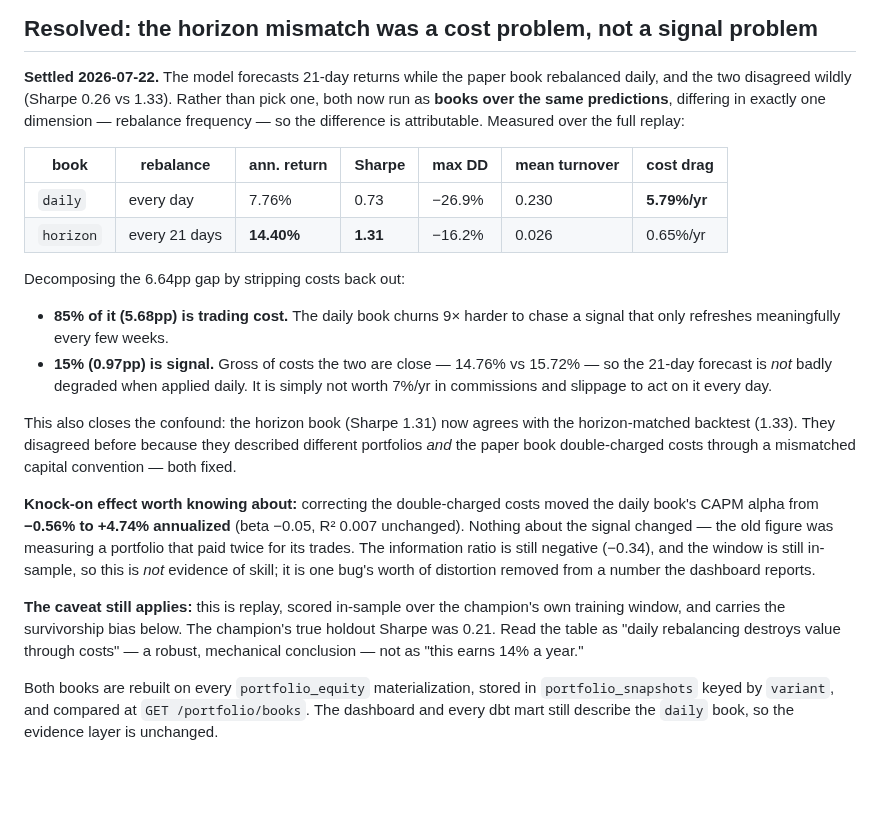
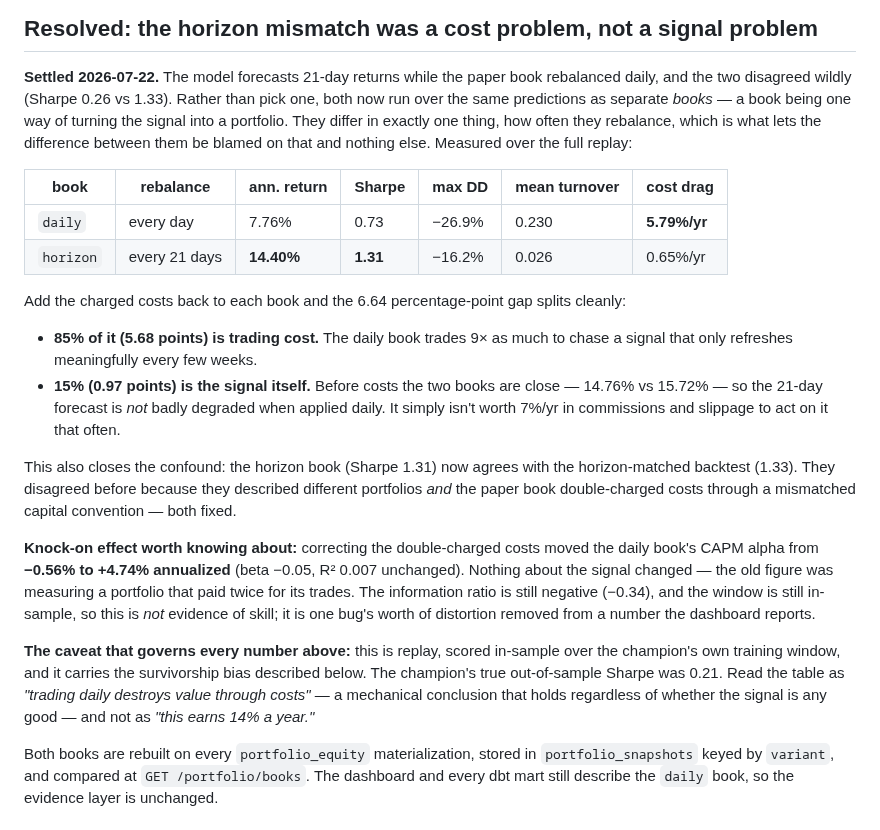
Before and after one commit to enkay-pixel/quantpulse, a Markdown page: docs/roadmap.md, the part around the change. Drawn GitHub-style; blank space fills up the shorter version.

```diff
--- a/docs/roadmap.md
+++ b/docs/roadmap.md
@@ -50,22 +50,23 @@ tsc / compose validation — all enforced in CI.
 
 **Settled 2026-07-22.** The model forecasts 21-day returns while the paper book
 rebalanced daily, and the two disagreed wildly (Sharpe 0.26 vs 1.33). Rather than pick
-one, both now run as **books over the same predictions**, differing in exactly one
-dimension — rebalance frequency — so the difference is attributable. Measured over the
-full replay:
+one, both now run over the same predictions as separate *books* — a book being one way
+of turning the signal into a portfolio. They differ in exactly one thing, how often they
+rebalance, which is what lets the difference between them be blamed on that and nothing
+else. Measured over the full replay:
 
 | book | rebalance | ann. return | Sharpe | max DD | mean turnover | cost drag |
 |---|---|---|---|---|---|---|
 | `daily` | every day | 7.76% | 0.73 | −26.9% | 0.230 | **5.79%/yr** |
 | `horizon` | every 21 days | **14.40%** | **1.31** | −16.2% | 0.026 | 0.65%/yr |
 
-Decomposing the 6.64pp gap by stripping costs back out:
+Add the charged costs back to each book and the 6.64 percentage-point gap splits cleanly:
 
-- **85% of it (5.68pp) is trading cost.** The daily book churns 9× harder to chase a
-  signal that only refreshes meaningfully every few weeks.
-- **15% (0.97pp) is signal.** Gross of costs the two are close — 14.76% vs 15.72% —
-  so the 21-day forecast is *not* badly degraded when applied daily. It is simply not
-  worth 7%/yr in commissions and slippage to act on it every day.
+- **85% of it (5.68 points) is trading cost.** The daily book trades 9× as much to chase
+  a signal that only refreshes meaningfully every few weeks.
+- **15% (0.97 points) is the signal itself.** Before costs the two books are close —
+  14.76% vs 15.72% — so the 21-day forecast is *not* badly degraded when applied daily.
+  It simply isn't worth 7%/yr in commissions and slippage to act on it that often.
 
 This also closes the confound: the horizon book (Sharpe 1.31) now agrees with the
 horizon-matched backtest (1.33). They disagreed before because they described different
@@ -79,10 +80,11 @@ that paid twice for its trades. The information ratio is still negative (−0.34
 window is still in-sample, so this is *not* evidence of skill; it is one bug's worth of
 distortion removed from a number the dashboard reports.
 
-**The caveat still applies:** this is replay, scored in-sample over the champion's own
-training window, and carries the survivorship bias below. The champion's true holdout
-Sharpe was 0.21. Read the table as "daily rebalancing destroys value through costs" —
-a robust, mechanical conclusion — not as "this earns 14% a year."
+**The caveat that governs every number above:** this is replay, scored in-sample over the
+champion's own training window, and it carries the survivorship bias described below. The
+champion's true out-of-sample Sharpe was 0.21. Read the table as *"trading daily destroys
+value through costs"* — a mechanical conclusion that holds regardless of whether the
+signal is any good — and not as *"this earns 14% a year."*
 
 Both books are rebuilt on every `portfolio_equity` materialization, stored in
 `portfolio_snapshots` keyed by `variant`, and compared at `GET /portfolio/books`. The
```
Also changed, not shown: README.md (+2 -2 lines), docs/architecture.md (+8 -8 lines), docs/assets/dashboard.png, docs/assets/evidence-tab.png, 8 other files.
